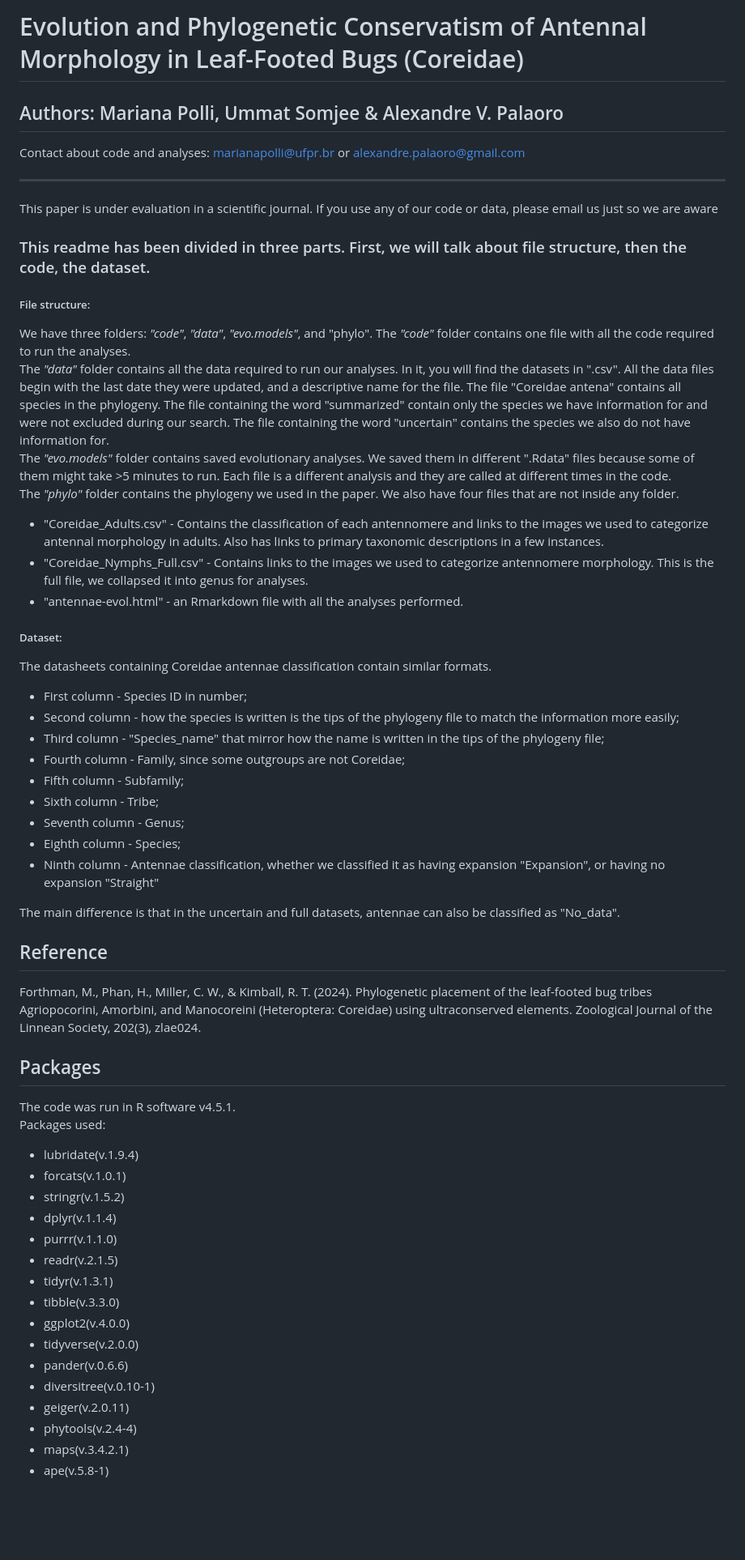
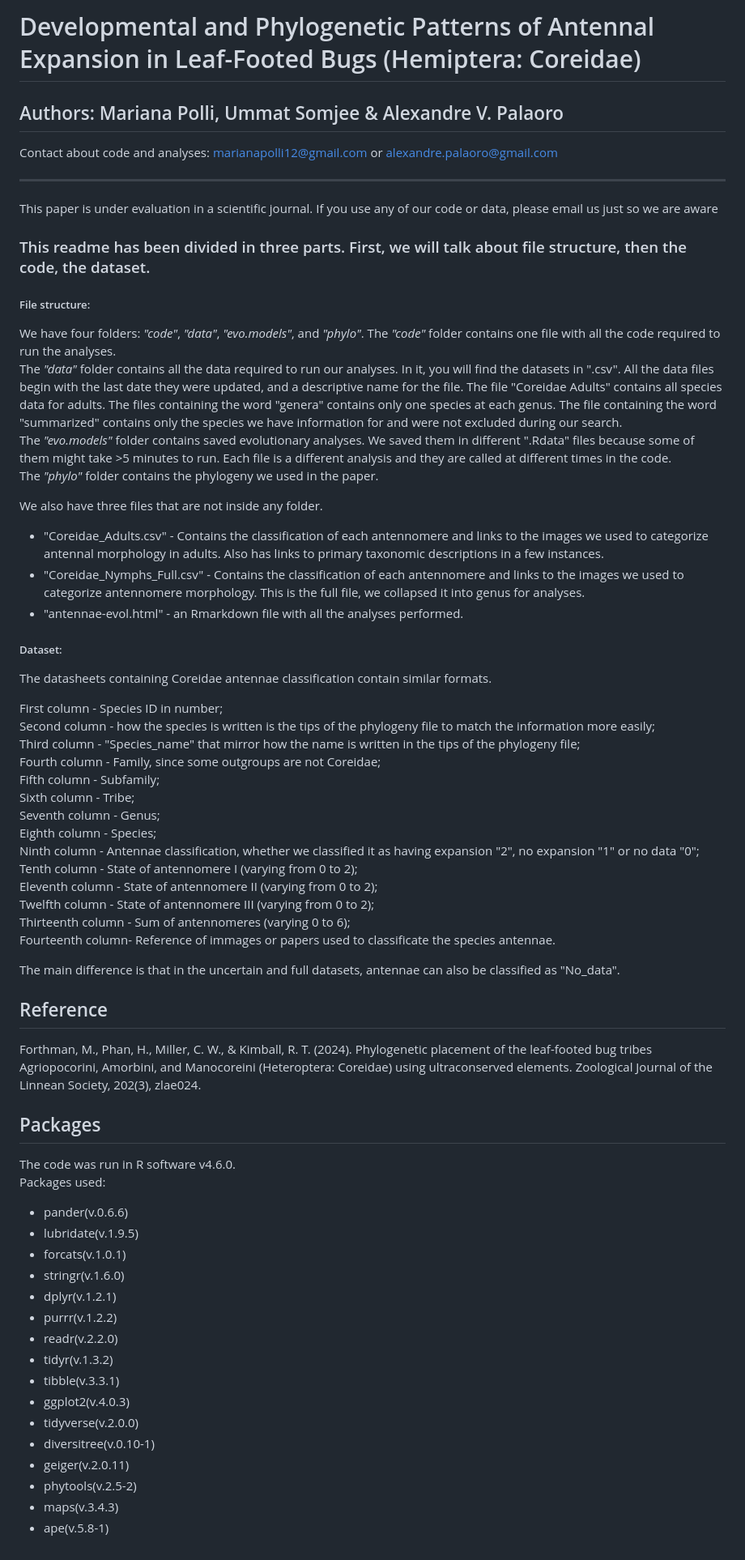
Before and after one commit to alexandrepalaoro/coreidae-antennae, a Markdown page: README.md, the part around the change. Shown at 81% size. Rendered like a GitHub page; blank space fills up the shorter version.

```diff
--- a/README.md
+++ b/README.md
@@ -1,9 +1,9 @@
-# Evolution and Phylogenetic Conservatism of Antennal Morphology in Leaf-Footed Bugs (Coreidae)
+# Developmental and Phylogenetic Patterns of Antennal Expansion in Leaf-Footed Bugs (Hemiptera: Coreidae)
 
 Authors: Mariana Polli, Ummat Somjee & Alexandre V. Palaoro <br>
 ---
 
-Contact about code and analyses: marianapolli@ufpr.br or alexandre.palaoro@gmail.com <br>
+Contact about code and analyses: marianapolli12@gmail.com or alexandre.palaoro@gmail.com <br>
 
 ---
 
@@ -14,14 +14,15 @@ This paper is under evaluation in a scientific journal. If you use any of our co
 
 ##### File structure:
 
-We have three folders: <i>"code"</i>, <i>"data"</i>, <i>"evo.models"</i>, and "phylo".
+We have four folders: <i>"code"</i>, <i>"data"</i>, <i>"evo.models"</i>, and <i>"phylo"</i>.
 The <i>"code"</i> folder contains one file with all the code required to run the analyses. <br>
-The <i>"data"</i> folder contains all the data required to run our analyses. In it, you will find the datasets in ".csv". All the data files begin with the last date they were updated, and a descriptive name for the file. The file "Coreidae antena" contains all species in the phylogeny. The file containing the word "summarized" contain only the species we have information for and were not excluded during our search. The file containing the word "uncertain" contains the species we also do not have information for. <br>
+The <i>"data"</i> folder contains all the data required to run our analyses. In it, you will find the datasets in ".csv". All the data files begin with the last date they were updated, and a descriptive name for the file. The file "Coreidae Adults" contains all species data for adults. The files containing the word "genera" contains only one species at each genus. The file containing the word "summarized" contains only the species we have information for and were not excluded during our search. <br>
 The <i>"evo.models"</i> folder contains saved evolutionary analyses. We saved them in different ".Rdata" files because some of them might take >5 minutes to run. Each file is a different analysis and they are called at different times in the code. <br>
-The <i>"phylo"</i> folder contains the phylogeny we used in the paper.
-We also have four files that are not inside any folder.
+The <i>"phylo"</i> folder contains the phylogeny we used in the paper. <br>
+
+We also have three files that are not inside any folder.
 - "Coreidae_Adults.csv" - Contains the classification of each antennomere and links to the images we used to categorize antennal morphology in adults. Also has links to primary taxonomic descriptions in a few instances.
-- "Coreidae_Nymphs_Full.csv" - Contains links to the images we used to categorize antennomere morphology. This is the full file, we collapsed it into genus for analyses.
+- "Coreidae_Nymphs_Full.csv" - Contains the classification of each antennomere and links to the images we used to categorize antennomere morphology. This is the full file, we collapsed it into genus for analyses.
 - "antennae-evol.html" - an Rmarkdown file with all the analyses performed.
 
 
@@ -29,15 +30,20 @@ We also have four files that are not inside any folder.
 
 The datasheets containing Coreidae antennae classification contain similar formats.
 
-- First column - Species ID in number; <br>
-- Second column - how the species is written is the tips of the phylogeny file to match the information more easily;
-- Third column - "Species_name" that mirror how the name is written in the tips of the phylogeny file;
-- Fourth column - Family, since some outgroups are not Coreidae; <br>
-- Fifth column - Subfamily; <br>
-- Sixth column - Tribe; <br>
-- Seventh column - Genus; <br>
-- Eighth column - Species; <br>
-- Ninth column - Antennae classification, whether we classified it as having expansion "Expansion", or having no expansion "Straight" <br>
+First column - Species ID in number; <br>
+Second column - how the species is written is the tips of the phylogeny file to match the information more easily; <br>
+Third column - "Species_name" that mirror how the name is written in the tips of the phylogeny file; <br>
+Fourth column - Family, since some outgroups are not Coreidae; <br>
+Fifth column - Subfamily; <br>
+Sixth column - Tribe; <br>
+Seventh column - Genus; <br>
+Eighth column - Species; <br>
+Ninth column - Antennae classification, whether we classified it as having expansion "2", no expansion "1" or no data "0"; <br>
+Tenth column - State of antennomere I (varying from 0 to 2); <br>
+Eleventh column - State of antennomere II (varying from 0 to 2); <br>
+Twelfth column - State of antennomere III (varying from 0 to 2); <br>
+Thirteenth column - Sum of antennomeres (varying 0 to 6); <br>
+Fourteenth column- Reference of immages or papers used to classificate the species antennae. <br>
 
 The main difference is that in the uncertain and full datasets, antennae can also be classified as "No_data". <br>
 
@@ -47,21 +53,21 @@ Forthman, M., Phan, H., Miller, C. W., & Kimball, R. T. (2024). Phylogenetic pla
 
 ## Packages
 
-The code was run in R software v4.5.1. <br>
+The code was run in R software v4.6.0. <br>
 Packages used: <br>
-- lubridate(v.1.9.4) <br>
+- pander(v.0.6.6) <br>
+- lubridate(v.1.9.5) <br>
 - forcats(v.1.0.1) <br>
-- stringr(v.1.5.2) <br>
-- dplyr(v.1.1.4) <br>
-- purrr(v.1.1.0) <br>
-- readr(v.2.1.5) <br>
-- tidyr(v.1.3.1) <br>
-- tibble(v.3.3.0) <br>
-- ggplot2(v.4.0.0) <br>
+- stringr(v.1.6.0) <br>
+- dplyr(v.1.2.1) <br>
+- purrr(v.1.2.2) <br>
+- readr(v.2.2.0) <br>
+- tidyr(v.1.3.2) <br>
+- tibble(v.3.3.1) <br>
+- ggplot2(v.4.0.3) <br>
 - tidyverse(v.2.0.0) <br>
-- pander(v.0.6.6) <br>
 - diversitree(v.0.10-1) <br>
 - geiger(v.2.0.11) <br>
-- phytools(v.2.4-4) <br>
-- maps(v.3.4.2.1) <br>
+- phytools(v.2.5-2) <br>
+- maps(v.3.4.3) <br>
 - ape(v.5.8-1)
```
